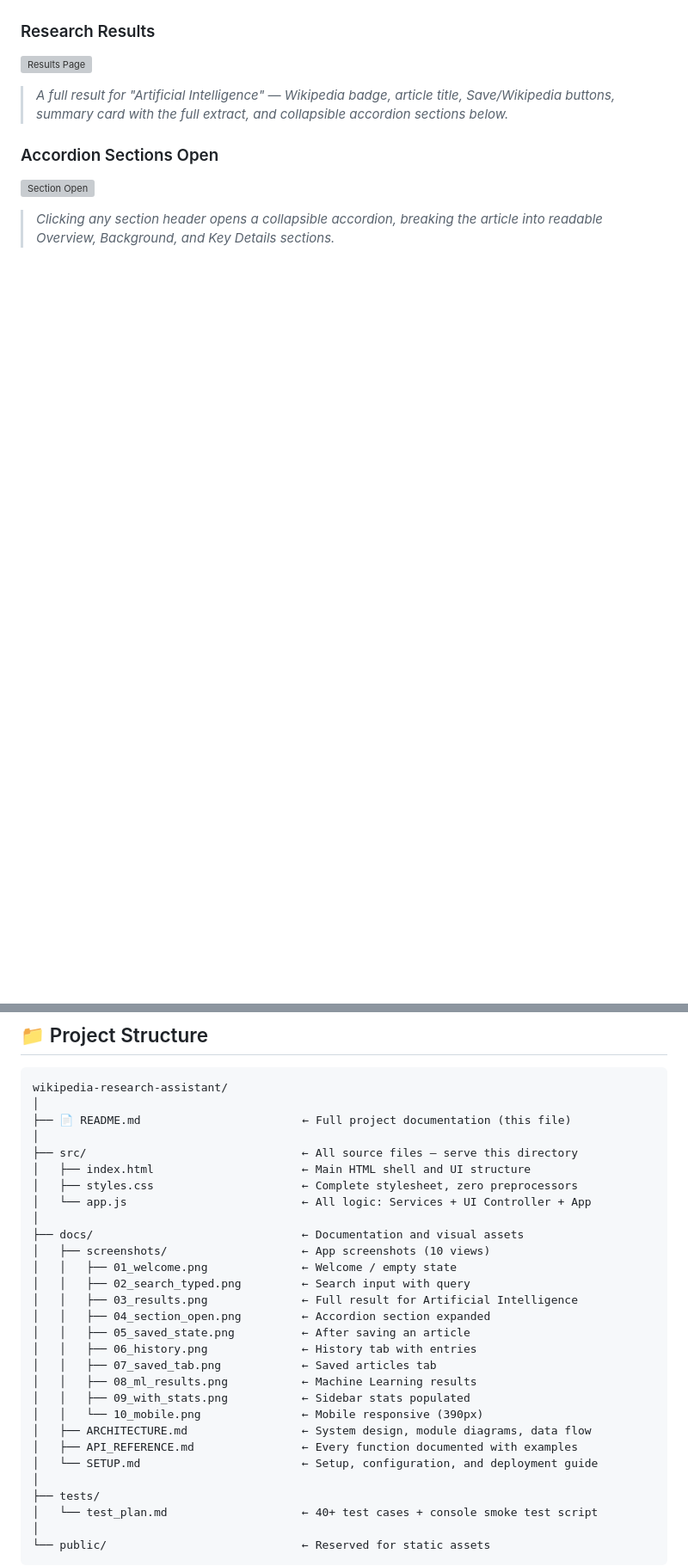
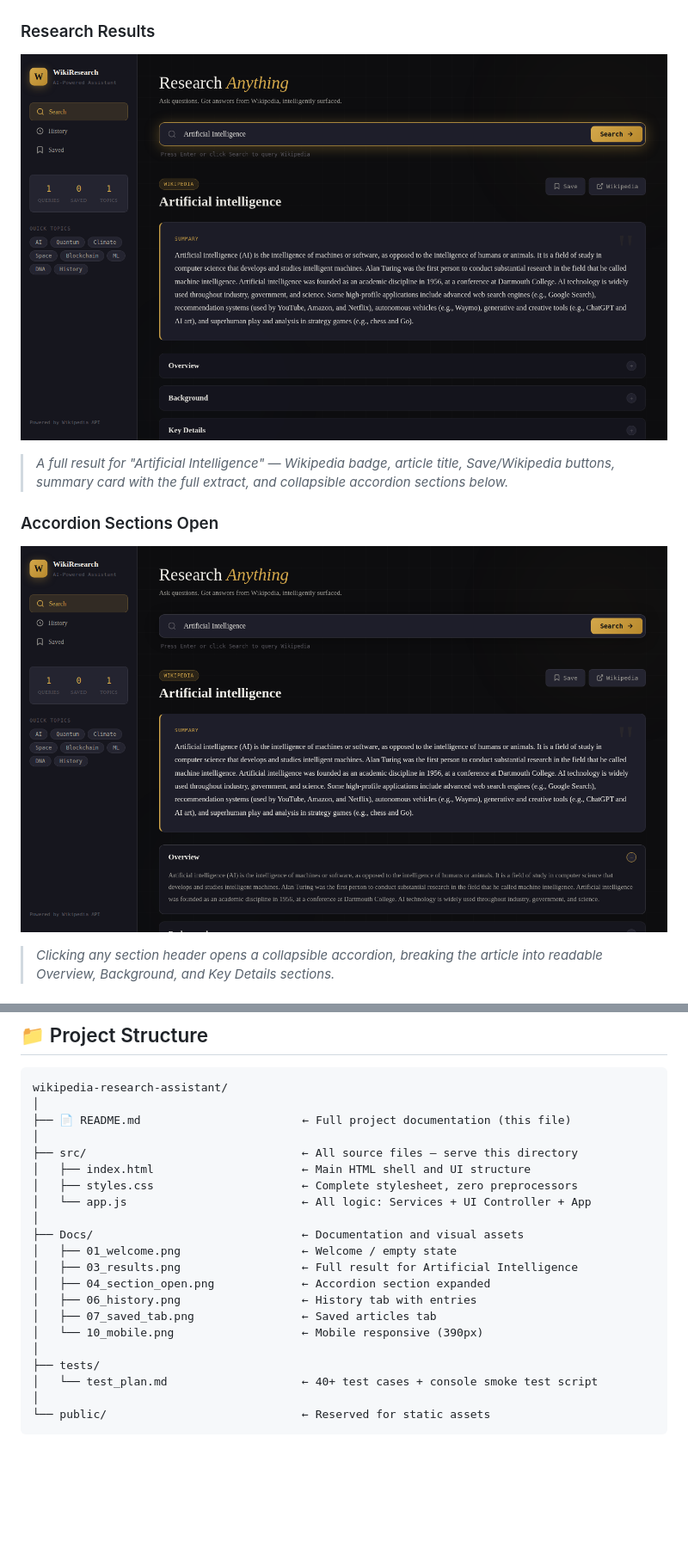
Before and after one commit to VijayKumaro7/WikiResearch-ResearchAnything-, a Markdown page: README.md, 2 parts joined by grey strips. Shown at 86% size. Drawn GitHub-style; blank space fills up the shorter version; grey boxes are pictures that could not be loaded.

```diff
--- a/README.md
+++ b/README.md
@@ -24,8 +20,8 @@
 ### Research Results
-![Results Page](docs/screenshots/03_results.png)
+![Results Page](Docs/03_results.png)
 > *A full result for "Artificial Intelligence" — Wikipedia badge, article title, Save/Wikipedia buttons, summary card with the full extract, and collapsible accordion sections below.*
 
 ### Accordion Sections Open
-![Section Open](docs/screenshots/04_section_open.png)
+![Section Open](Docs/04_section_open.png)
 > *Clicking any section header opens a collapsible accordion, breaking the article into readable Overview, Background, and Key Details sections.*
 
@@ -157,21 +141,13 @@ wikipedia-research-assistant/
 │   ├── styles.css                      ← Complete stylesheet, zero preprocessors
 │   └── app.js                          ← All logic: Services + UI Controller + App
 │
-├── docs/                               ← Documentation and visual assets
-│   ├── screenshots/                    ← App screenshots (10 views)
-│   │   ├── 01_welcome.png              ← Welcome / empty state
-│   │   ├── 02_search_typed.png         ← Search input with query
-│   │   ├── 03_results.png              ← Full result for Artificial Intelligence
-│   │   ├── 04_section_open.png         ← Accordion section expanded
-│   │   ├── 05_saved_state.png          ← After saving an article
-│   │   ├── 06_history.png              ← History tab with entries
-│   │   ├── 07_saved_tab.png            ← Saved articles tab
-│   │   ├── 08_ml_results.png           ← Machine Learning results
-│   │   ├── 09_with_stats.png           ← Sidebar stats populated
-│   │   └── 10_mobile.png               ← Mobile responsive (390px)
-│   ├── ARCHITECTURE.md                 ← System design, module diagrams, data flow
-│   ├── API_REFERENCE.md                ← Every function documented with examples
-│   └── SETUP.md                        ← Setup, configuration, and deployment guide
+├── Docs/                               ← Documentation and visual assets
+│   ├── 01_welcome.png                  ← Welcome / empty state
+│   ├── 03_results.png                  ← Full result for Artificial Intelligence
+│   ├── 04_section_open.png             ← Accordion section expanded
+│   ├── 06_history.png                  ← History tab with entries
+│   ├── 07_saved_tab.png                ← Saved articles tab
+│   └── 10_mobile.png                   ← Mobile responsive (390px)
 │
 ├── tests/
 │   └── test_plan.md                    ← 40+ test cases + console smoke test script
```
Also changed, not shown: other parts of README.md (+4 -20 lines).
